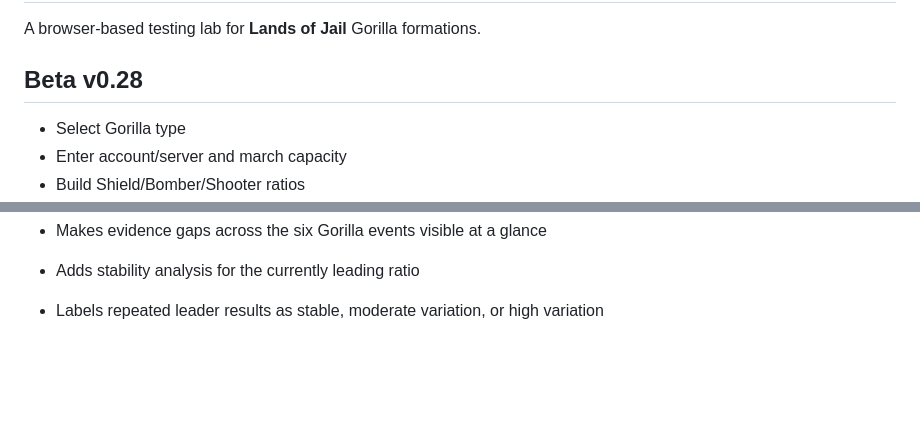
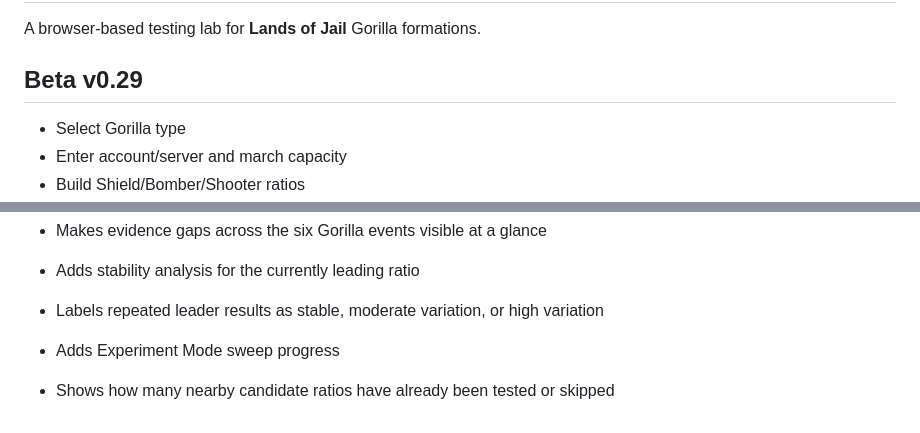
Before and after one commit to Yisdiren/loj-gorilla-lab, a Markdown page: README.md, 2 parts joined by grey strips. Drawn GitHub-style; blank space fills up the shorter version.

Commit message:
Document Beta v0.29 sweep progress

```diff
--- a/README.md
+++ b/README.md
@@ -2,7 +2,7 @@
 
 A browser-based testing lab for **Lands of Jail** Gorilla formations.
 
-## Beta v0.28
+## Beta v0.29
 - Select Gorilla type
 - Enter account/server and march capacity
 - Build Shield/Bomber/Shooter ratios
@@ -115,3 +115,6 @@ Created for community testing by **Stiletto**.
 
 - Adds stability analysis for the currently leading ratio
 - Labels repeated leader results as stable, moderate variation, or high variation
+
+- Adds Experiment Mode sweep progress
+- Shows how many nearby candidate ratios have already been tested or skipped
```
